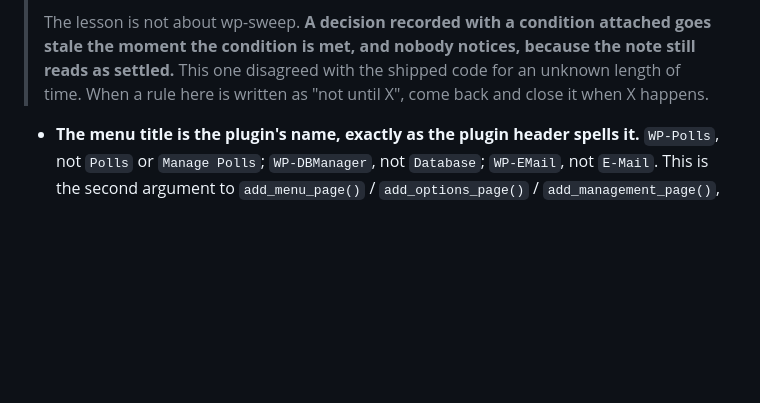
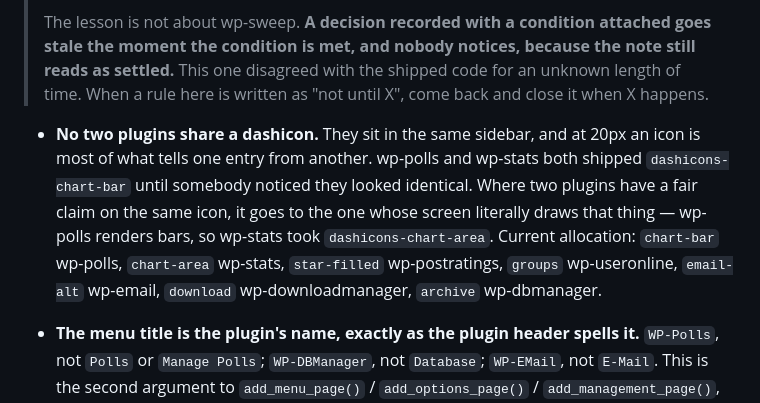
Before and after one commit to lesterchan/wordpress-plugins, a Markdown page: _standards/STANDARDS.md, the part around the change. GitHub-like rendering; blank space fills up the shorter version.

Commit message:
One dashicon per plugin, and who gets it when two have a claim
Recorded with the current allocation, because the only way to notice a
collision today is to install both plugins and look at the sidebar.

```diff
--- a/_standards/STANDARDS.md
+++ b/_standards/STANDARDS.md
@@ -566,6 +566,16 @@ One rule, applied everywhere:
 > because the note still reads as settled.** This one disagreed with the shipped
 > code for an unknown length of time. When a rule here is written as "not until
 > X", come back and close it when X happens.
+* **No two plugins share a dashicon.** They sit in the same sidebar, and at
+  20px an icon is most of what tells one entry from another. wp-polls and
+  wp-stats both shipped `dashicons-chart-bar` until somebody noticed they looked
+  identical. Where two plugins have a fair claim on the same icon, it goes to
+  the one whose screen literally draws that thing — wp-polls renders bars, so
+  wp-stats took `dashicons-chart-area`. Current allocation: `chart-bar`
+  wp-polls, `chart-area` wp-stats, `star-filled` wp-postratings, `groups`
+  wp-useronline, `email-alt` wp-email, `download` wp-downloadmanager, `archive`
+  wp-dbmanager.
+
 * **The menu title is the plugin's name, exactly as the plugin header spells
   it.** `WP-Polls`, not `Polls` or `Manage Polls`; `WP-DBManager`, not
   `Database`; `WP-EMail`, not `E-Mail`. This is the second argument to
```
